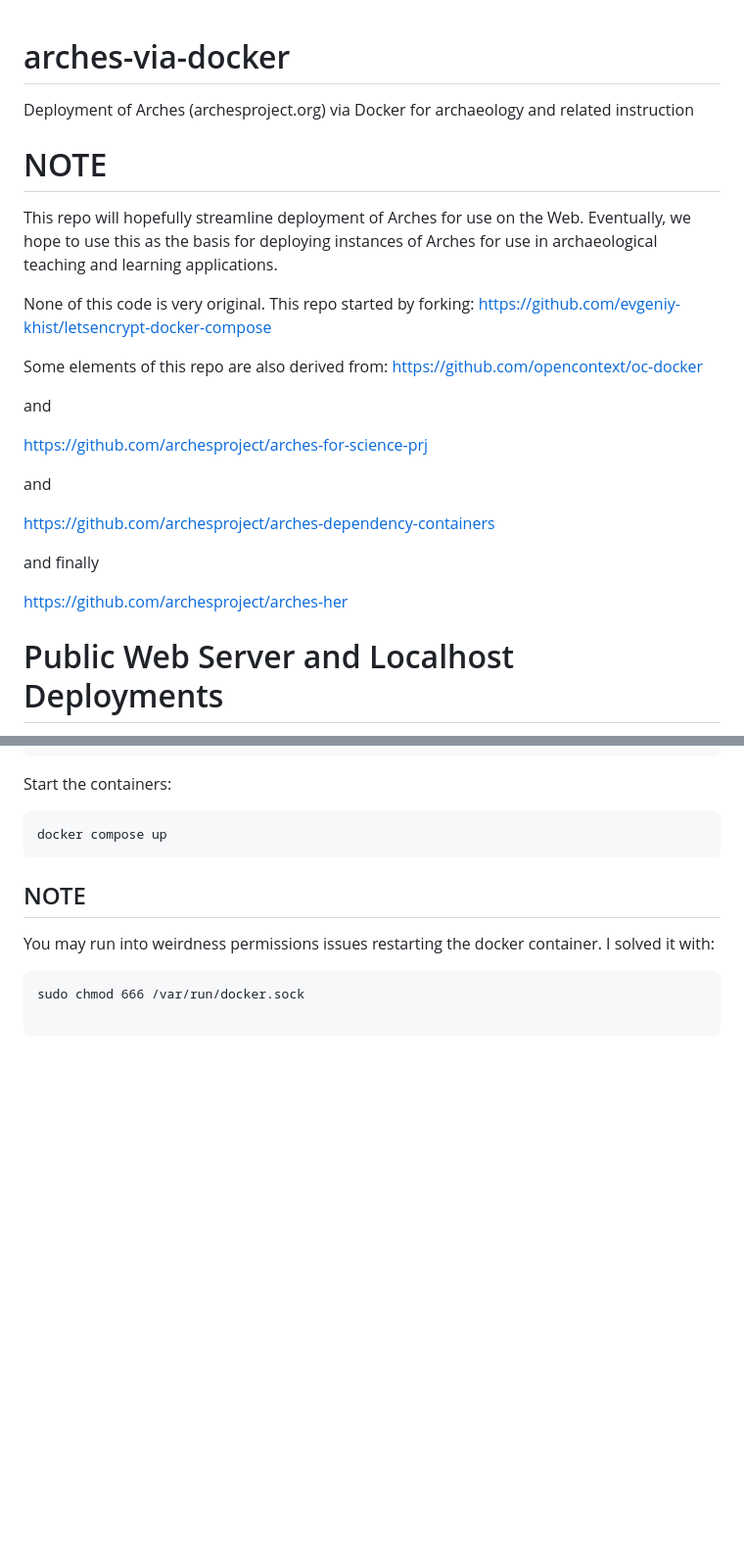
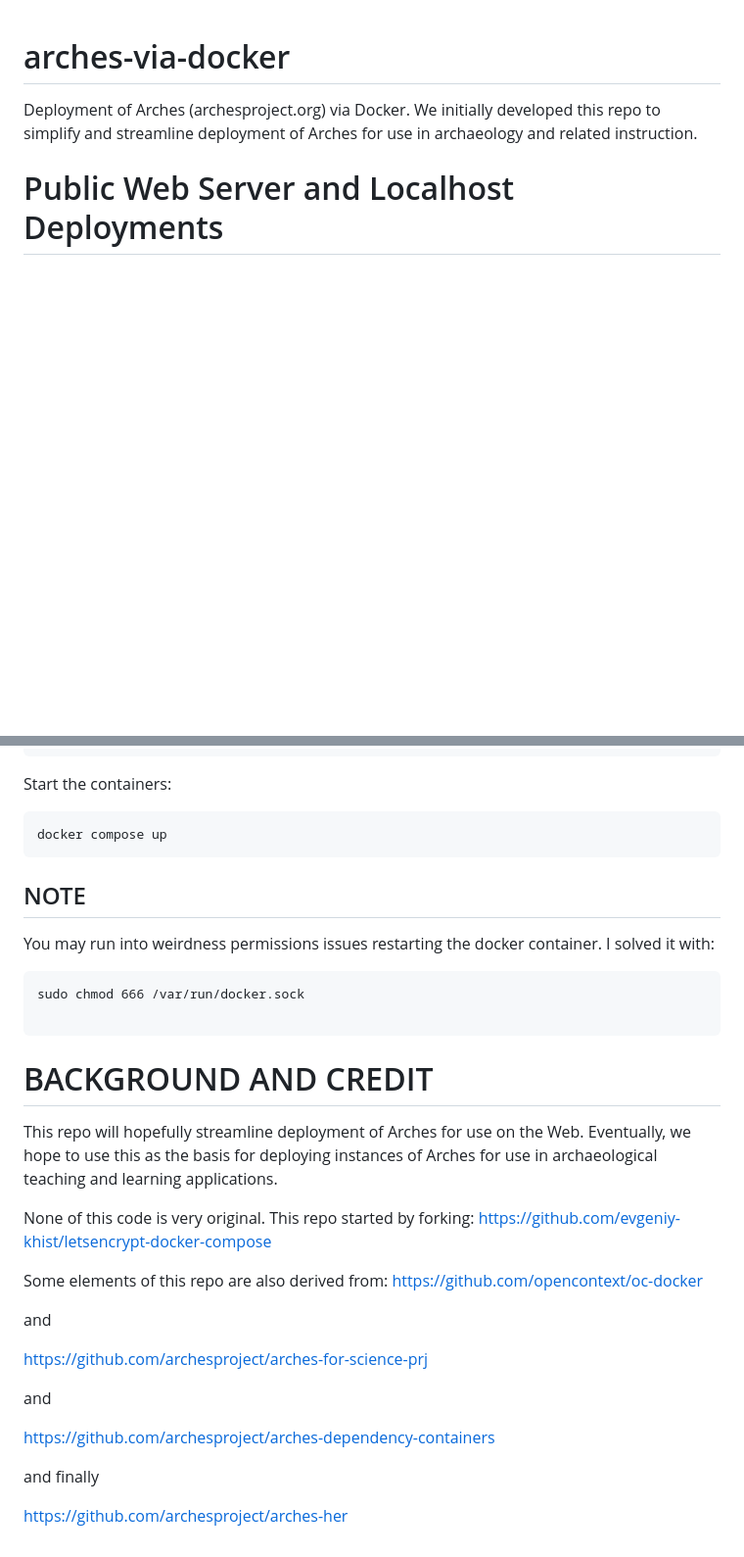
Before and after one commit to opencontext/arches-via-docker, a Markdown page: README.md, 2 parts joined by grey strips. Shown at 98% size. Rendered like a GitHub page; blank space fills up the shorter version.

````diff
--- a/README.md
+++ b/README.md
@@ -1,27 +1,7 @@
 # arches-via-docker
-Deployment of Arches (archesproject.org) via Docker for archaeology and related instruction
+Deployment of Arches (archesproject.org) via Docker. We initially developed this repo to simplify and streamline deployment of Arches for use in archaeology and related instruction.
 
 
-# NOTE
-This repo will hopefully streamline deployment of Arches for use on the Web. Eventually, we hope to use this as the basis for deploying instances of Arches for use in archaeological teaching and learning applications.
-
-None of this code is very original. This repo started by forking:
-https://github.com/evgeniy-khist/letsencrypt-docker-compose
-
-Some elements of this repo are also derived from:
-https://github.com/opencontext/oc-docker
-
-and
-
-https://github.com/archesproject/arches-for-science-prj
-
-and
-
-https://github.com/archesproject/arches-dependency-containers
-
-and finally
-
-https://github.com/archesproject/arches-her
 
 
 # Public Web Server and Localhost Deployments
@@ -196,3 +188,25 @@ You may run into weirdness permissions issues restarting the docker container. I
 sudo chmod 666 /var/run/docker.sock
 
 ```
+
+
+# BACKGROUND AND CREDIT
+This repo will hopefully streamline deployment of Arches for use on the Web. Eventually, we hope to use this as the basis for deploying instances of Arches for use in archaeological teaching and learning applications.
+
+None of this code is very original. This repo started by forking:
+https://github.com/evgeniy-khist/letsencrypt-docker-compose
+
+Some elements of this repo are also derived from:
+https://github.com/opencontext/oc-docker
+
+and
+
+https://github.com/archesproject/arches-for-science-prj
+
+and
+
+https://github.com/archesproject/arches-dependency-containers
+
+and finally
+
+https://github.com/archesproject/arches-her
````
Also changed, not shown: other parts of README.md (+25 -13 lines).
